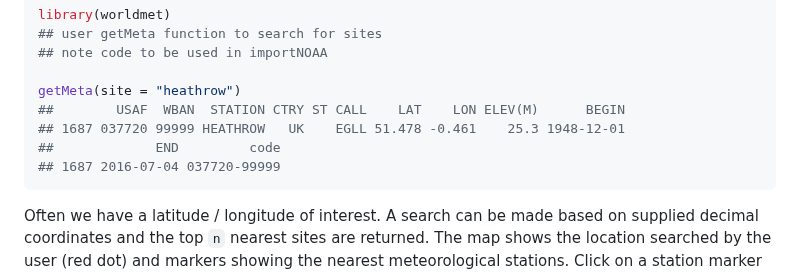
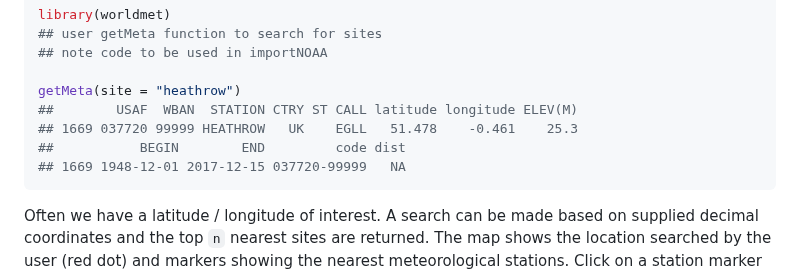
Before and after one commit to cran/worldmet, a Markdown page: README.md, the part around one of its changes. Rendered like a GitHub page.

Commit message:
version 0.8.0

````diff
--- a/README.md
+++ b/README.md
@@ -32,10 +32,10 @@ library(worldmet)
 ## note code to be used in importNOAA
 
 getMeta(site = "heathrow")
-##        USAF  WBAN  STATION CTRY ST CALL    LAT    LON ELEV(M)      BEGIN
-## 1687 037720 99999 HEATHROW   UK    EGLL 51.478 -0.461    25.3 1948-12-01
-##             END         code
-## 1687 2016-07-04 037720-99999
+##        USAF  WBAN  STATION CTRY ST CALL latitude longitude ELEV(M)
+## 1669 037720 99999 HEATHROW   UK    EGLL   51.478    -0.461    25.3
+##           BEGIN        END         code dist
+## 1669 1948-12-01 2017-12-15 037720-99999   NA
 ```
 
 Often we have a latitude / longitude of interest. A search can be made based on supplied decimal coordinates and the top `n` nearest sites are returned. The map shows the location searched by the user (red dot) and markers showing the nearest meteorological stations. Click on a station marker to obtain the code and other basic information.
````
Also changed, not shown: other parts of README.md (+2 -4 lines), inst/images/map.PNG (added), 13 other files.
